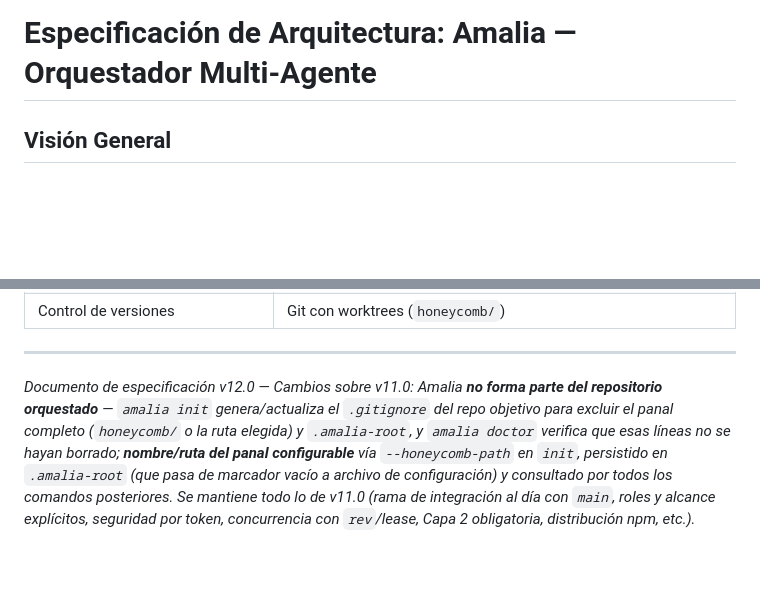
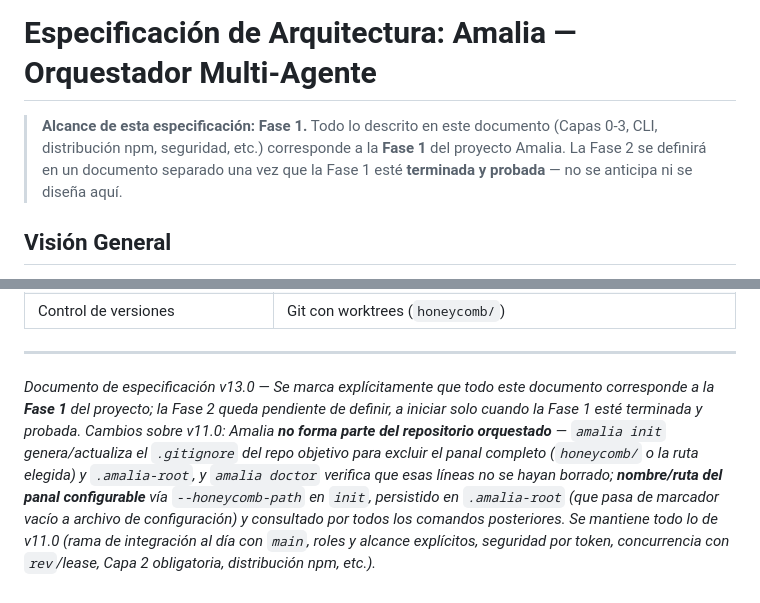
Before and after one commit to djanr2/agent.orchestrator.amalia, a Markdown page: ESPECIFICACION-ORQUESTADOR-MULTI-AGENTE.md, 2 parts joined by grey strips. Rendered like a GitHub page; blank space fills up the shorter version.

Commit message:
2026.06.28: Se modifica el archivo ESPECIFICACION-ORQUESTADOR-MULTI-AGENTE

```diff
--- a/ESPECIFICACION-ORQUESTADOR-MULTI-AGENTE.md
+++ b/ESPECIFICACION-ORQUESTADOR-MULTI-AGENTE.md
@@ -1,4 +1,6 @@
 # Especificación de Arquitectura: Amalia — Orquestador Multi-Agente
+
+> **Alcance de esta especificación: Fase 1.** Todo lo descrito en este documento (Capas 0-3, CLI, distribución npm, seguridad, etc.) corresponde a la **Fase 1** del proyecto Amalia. La Fase 2 se definirá en un documento separado una vez que la Fase 1 esté **terminada y probada** — no se anticipa ni se diseña aquí.
 
 ## Visión General
 
@@ -789,4 +791,4 @@ Stack sugerido: HTML + JS vanilla o un framework ligero (Svelte/React), consumie
 
 ---
 
-*Documento de especificación v12.0 — Cambios sobre v11.0: Amalia **no forma parte del repositorio orquestado** — `amalia init` genera/actualiza el `.gitignore` del repo objetivo para excluir el panal completo (`honeycomb/` o la ruta elegida) y `.amalia-root`, y `amalia doctor` verifica que esas líneas no se hayan borrado; **nombre/ruta del panal configurable** vía `--honeycomb-path` en `init`, persistido en `.amalia-root` (que pasa de marcador vacío a archivo de configuración) y consultado por todos los comandos posteriores. Se mantiene todo lo de v11.0 (rama de integración al día con `main`, roles y alcance explícitos, seguridad por token, concurrencia con `rev`/lease, Capa 2 obligatoria, distribución npm, etc.).*
+*Documento de especificación v13.0 — Se marca explícitamente que todo este documento corresponde a la **Fase 1** del proyecto; la Fase 2 queda pendiente de definir, a iniciar solo cuando la Fase 1 esté terminada y probada. Cambios sobre v11.0: Amalia **no forma parte del repositorio orquestado** — `amalia init` genera/actualiza el `.gitignore` del repo objetivo para excluir el panal completo (`honeycomb/` o la ruta elegida) y `.amalia-root`, y `amalia doctor` verifica que esas líneas no se hayan borrado; **nombre/ruta del panal configurable** vía `--honeycomb-path` en `init`, persistido en `.amalia-root` (que pasa de marcador vacío a archivo de configuración) y consultado por todos los comandos posteriores. Se mantiene todo lo de v11.0 (rama de integración al día con `main`, roles y alcance explícitos, seguridad por token, concurrencia con `rev`/lease, Capa 2 obligatoria, distribución npm, etc.).*
```
